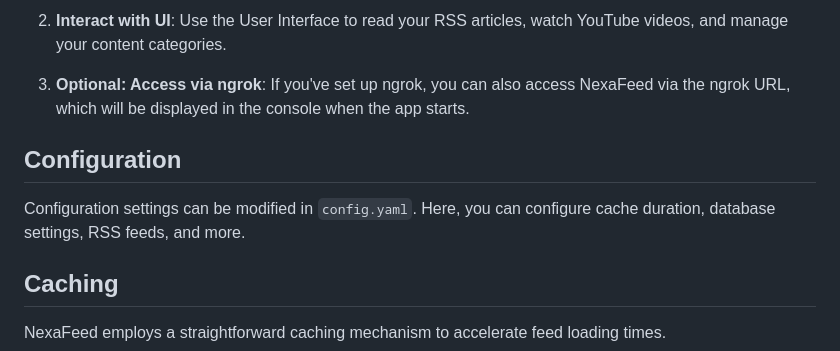
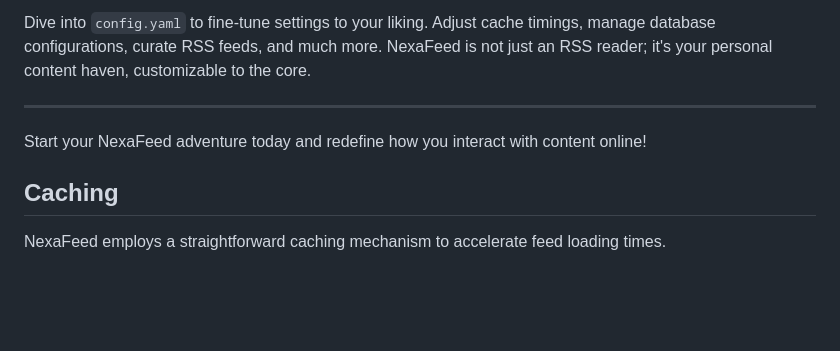
Before and after one commit to kazuke353/NexaFeed, a Markdown page: README.md, the part around the change printed below. Rendered like a GitHub page; blank space fills up the shorter version.

```diff
--- a/README.md
+++ b/README.md
@@ -124,11 +122,9 @@ Feel free to explore the project to see how these technologies are used!
 
-2. **Interact with UI**: Use the User Interface to read your RSS articles, watch YouTube videos, and manage your content categories.
+Dive into `config.yaml` to fine-tune settings to your liking. Adjust cache timings, manage database configurations, curate RSS feeds, and much more. NexaFeed is not just an RSS reader; it's your personal content haven, customizable to the core.
 
-3. **Optional: Access via ngrok**: If you've set up ngrok, you can also access NexaFeed via the ngrok URL, which will be displayed in the console when the app starts.
+---
 
-## Configuration
-
-Configuration settings can be modified in `config.yaml`. Here, you can configure cache duration, database settings, RSS feeds, and more.
+Start your NexaFeed adventure today and redefine how you interact with content online!
 
 ## Caching
 
```
Also changed, not shown: other parts of README.md (+32 -34 lines).
